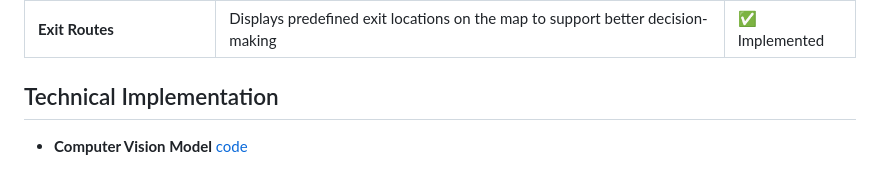
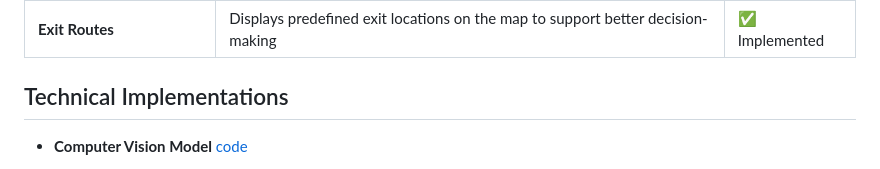
Before and after one commit to Luanjie-Dong/CrowdSight, a Markdown page: README.md, the part around the change. Drawn GitHub-style.

```diff
--- a/README.md
+++ b/README.md
@@ -12,7 +12,7 @@ Developed for Ellipsis X HST Tech Series Hackathon 2024, CrowdSight enables even
 | **Customizable Location Map** | Base map can be easily swapped to display detailed crowd information for different venues | ✅ Implemented |
 | **Exit Routes** | Displays predefined exit locations on the map to support better decision-making | ✅ Implemented |
 
-## Technical Implementation
+## Technical Implementations
 
 - **Computer Vision Model** [code](https://github.com/Luanjie-Dong/CrowdSight/tree/main/backend/model)
    - Implements a computer vision model for analyzing CCTV footage to estimate crowd density
```
